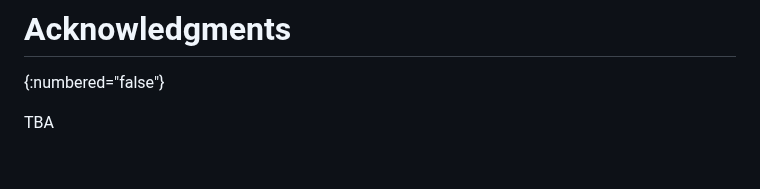
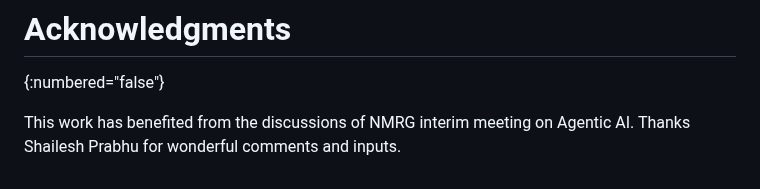
Before and after one commit to billwuqin/agentic-ai-ps, a Markdown page: draft-hong-nmrg-agenticai-ps.md, the part around the change. Rendered like a GitHub page.

Commit message:
Add Acknowlegement section

```diff
--- a/draft-hong-nmrg-agenticai-ps.md
+++ b/draft-hong-nmrg-agenticai-ps.md
@@ -579,4 +579,5 @@ This document has no IANA actions.
 # Acknowledgments
 {:numbered="false"}
 
-TBA
+This work has benefited from the discussions of NMRG interim meeting on Agentic AI.  Thanks Shailesh Prabhu for wonderful
+comments and inputs.
```
